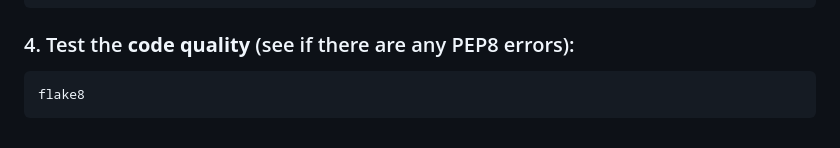
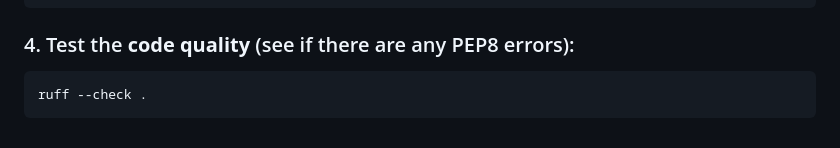
Before and after one commit to hatredholder/Pastebin-Clone, a Markdown page: README.md, the part around the change. Rendered like a GitHub page.

````diff
--- a/README.md
+++ b/README.md
@@ -149,5 +149,5 @@ pytest -k "not email_configured and not oauth_configured" --cov-report html:cov_
 
 ### 4. Test the **code quality** (see if there are any PEP8 errors):
 ```
-flake8
+ruff --check .
 ```
````
